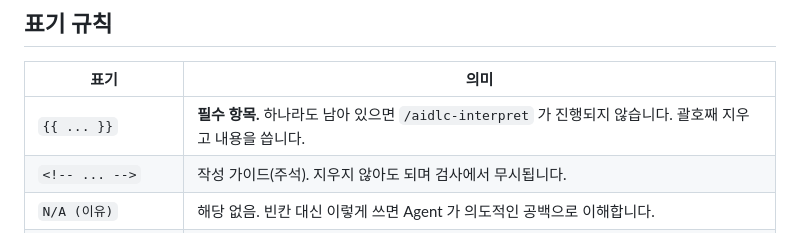
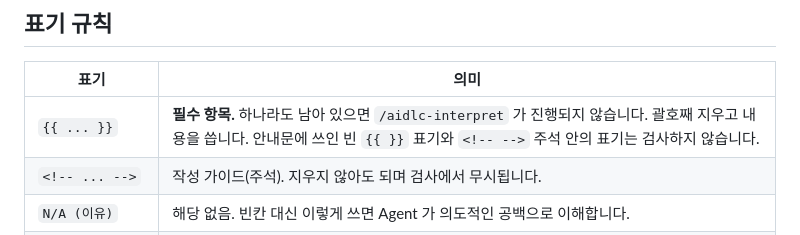
Before and after one commit to funpinbo/ML_auto_evaluation, a Markdown page: docs/aidlc/02-writing-user-docs.md, the part around the change. GitHub-like rendering.

```diff
--- a/docs/aidlc/02-writing-user-docs.md
+++ b/docs/aidlc/02-writing-user-docs.md
@@ -5,7 +5,7 @@ User Layer 는 **사용자만 쓰는** 4개 문서입니다. Agent 는 이 문
 ## 표기 규칙
 | 표기 | 의미 |
 |------|------|
-| `{{ ... }}` | **필수 항목.** 하나라도 남아 있으면 `/aidlc-interpret` 가 진행되지 않습니다. 괄호째 지우고 내용을 씁니다. |
+| `{{ ... }}` | **필수 항목.** 하나라도 남아 있으면 `/aidlc-interpret` 가 진행되지 않습니다. 괄호째 지우고 내용을 씁니다. 안내문에 쓰인 빈 `{{ }}` 표기와 `<!-- -->` 주석 안의 표기는 검사하지 않습니다. |
 | `<!-- ... -->` | 작성 가이드(주석). 지우지 않아도 되며 검사에서 무시됩니다. |
 | `N/A (이유)` | 해당 없음. 빈칸 대신 이렇게 쓰면 Agent 가 의도적인 공백으로 이해합니다. |
 | frontmatter `version` | 문서를 크게 고치면 올려 주세요. 해석서가 어떤 버전을 읽었는지 기록합니다. |
```
Also changed, not shown: docs/aidlc/07-cli-reference.md (+1 -1 lines).
